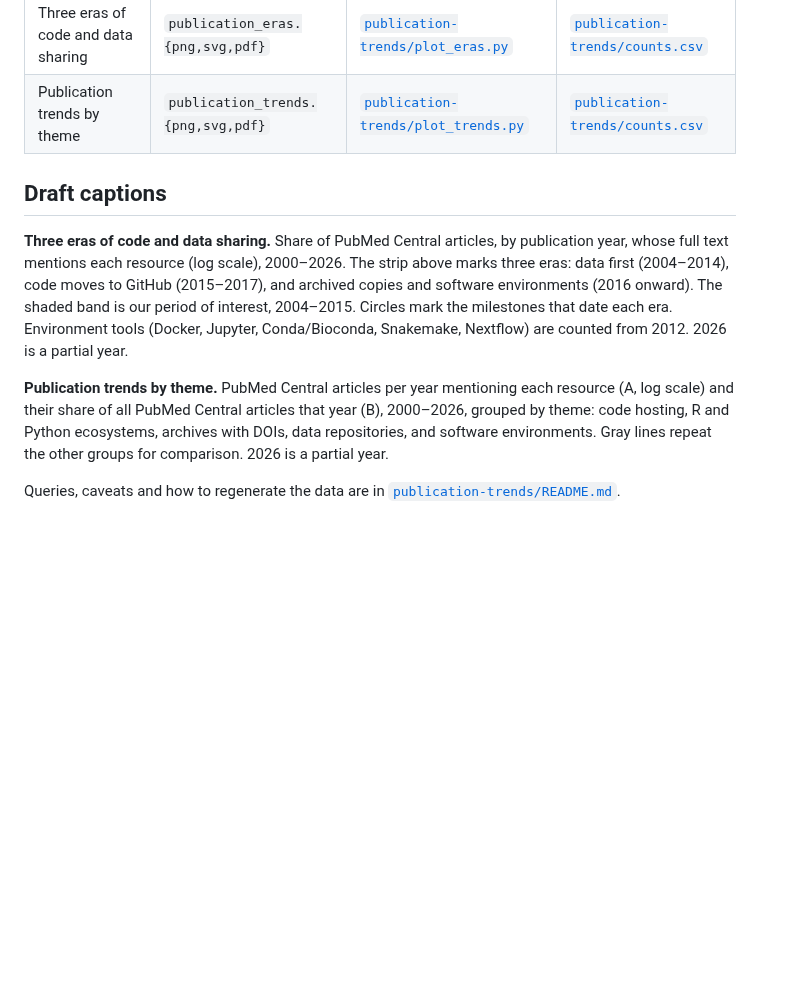
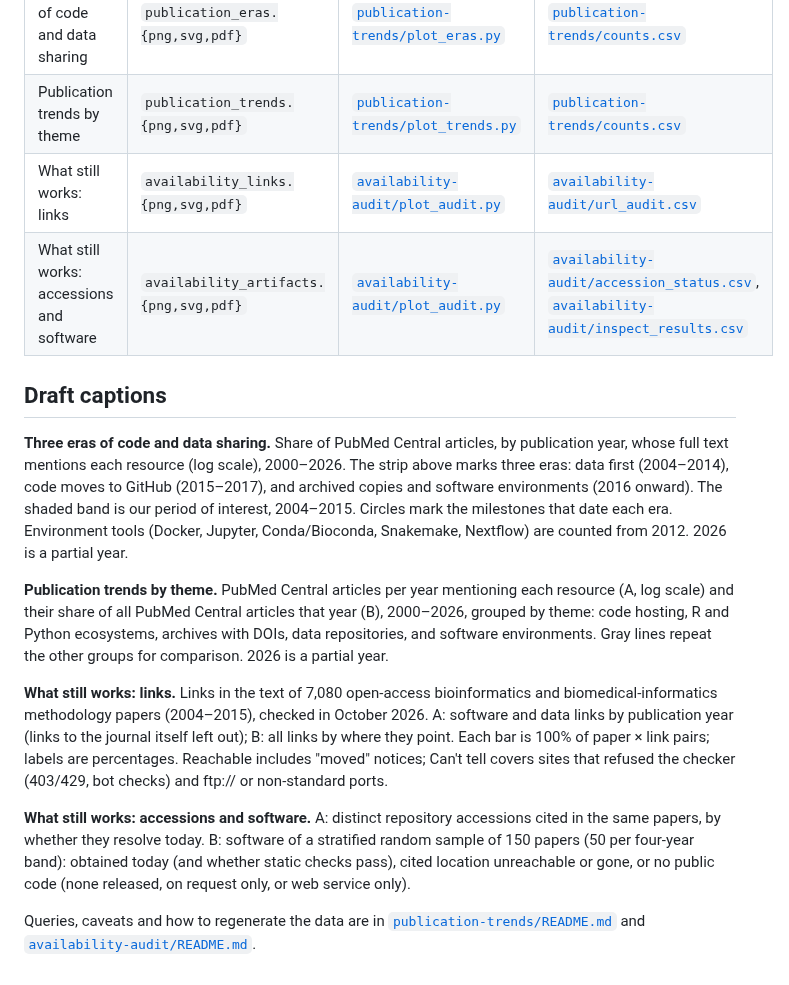
Before and after one commit to jeonglab-bcm/fossil, a Markdown page: figures/README.md, the part around the change. GitHub-like rendering; blank space fills up the shorter version.

```diff
--- a/figures/README.md
+++ b/figures/README.md
@@ -7,6 +7,8 @@ them by hand: rerun the script that makes them.
 | --- | --- | --- | --- |
 | Three eras of code and data sharing | `publication_eras.{png,svg,pdf}` | [`publication-trends/plot_eras.py`](../publication-trends/plot_eras.py) | [`publication-trends/counts.csv`](../publication-trends/counts.csv) |
 | Publication trends by theme | `publication_trends.{png,svg,pdf}` | [`publication-trends/plot_trends.py`](../publication-trends/plot_trends.py) | [`publication-trends/counts.csv`](../publication-trends/counts.csv) |
+| What still works: links | `availability_links.{png,svg,pdf}` | [`availability-audit/plot_audit.py`](../availability-audit/plot_audit.py) | [`availability-audit/url_audit.csv`](../availability-audit/url_audit.csv) |
+| What still works: accessions and software | `availability_artifacts.{png,svg,pdf}` | [`availability-audit/plot_audit.py`](../availability-audit/plot_audit.py) | [`availability-audit/accession_status.csv`](../availability-audit/accession_status.csv), [`availability-audit/inspect_results.csv`](../availability-audit/inspect_results.csv) |
 
 ## Draft captions
 
@@ -22,5 +24,18 @@ scale) and their share of all PubMed Central articles that year (B), 2000–2026
 code hosting, R and Python ecosystems, archives with DOIs, data repositories, and software
 environments. Gray lines repeat the other groups for comparison. 2026 is a partial year.
 
+**What still works: links.** Links in the text of 7,080 open-access bioinformatics and
+biomedical-informatics methodology papers (2004–2015), checked in October 2026. A: software and data
+links by publication year (links to the journal itself left out); B: all links by where they point.
+Each bar is 100% of paper × link pairs; labels are percentages. Reachable includes "moved" notices;
+Can't tell covers sites that refused the checker (403/429, bot checks) and ftp:// or non-standard
+ports.
+
+**What still works: accessions and software.** A: distinct repository accessions cited in the same
+papers, by whether they resolve today. B: software of a stratified random sample of 150 papers (50
+per four-year band): obtained today (and whether static checks pass), cited location unreachable or
+gone, or no public code (none released, on request only, or web service only).
+
 Queries, caveats and how to regenerate the data are in
-[`publication-trends/README.md`](../publication-trends/README.md).
+[`publication-trends/README.md`](../publication-trends/README.md) and
+[`availability-audit/README.md`](../availability-audit/README.md).
```
Also changed, not shown: README.md (+4 -0 lines), availability-audit/summary.md (+62 -45 lines), figures/availability_artifacts.png (added), figures/availability_links.png (added), 12 other files.
